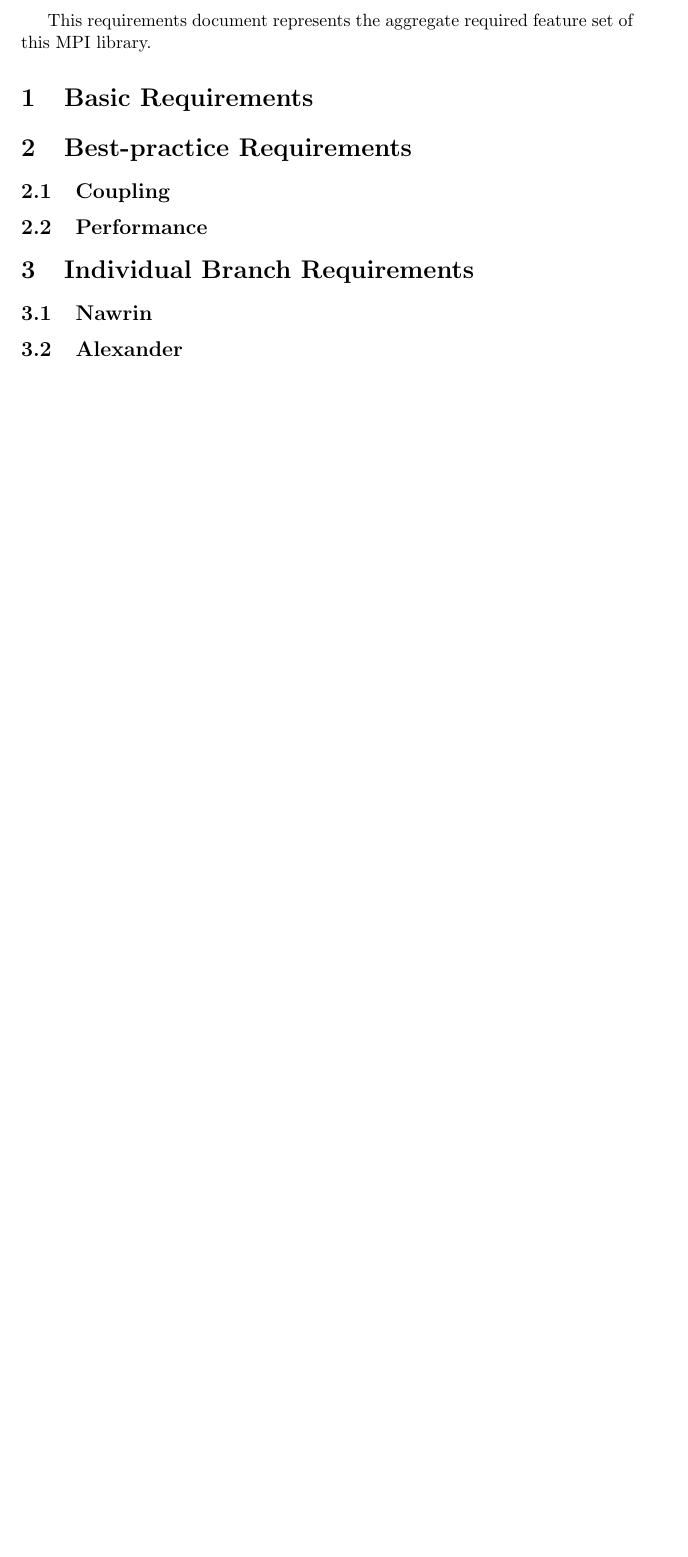
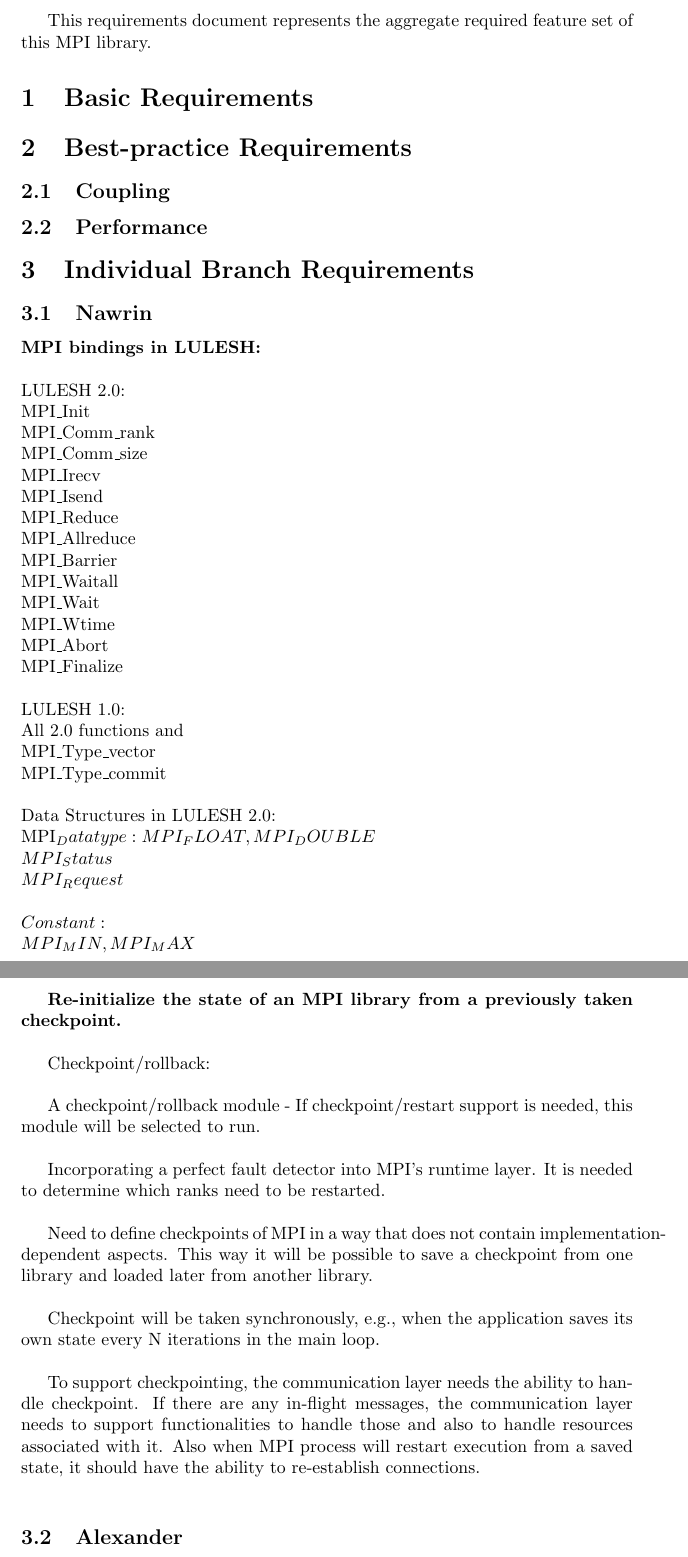
Before and after one commit to LLNL/MPI-Stages, a LaTeX document (tex/reqs.tex): part of the page before the commit and two parts of pages 1 and 2 of 2 after it, the two joined at a grey line, cut so that both start at the same text, the shorter picture padded with empty space. Compiled offline with pdfLaTeX.

Commit message:
Initail Requirement for Re-initialize MPI and MPI bindings for LULESH

```diff
--- a/tex/reqs.tex
+++ b/tex/reqs.tex
@@ -15,6 +15,54 @@ This requirements document represents the aggregate required feature set of this
 \section{Individual Branch Requirements}
 
 \subsection{Nawrin}
+\textbf{MPI bindings in LULESH:}\\\\
+LULESH 2.0:\\
+MPI\_Init\\
+MPI\_Comm\_rank\\
+MPI\_Comm\_size\\
+MPI\_Irecv\\
+MPI\_Isend\\
+MPI\_Reduce\\
+MPI\_Allreduce\\
+MPI\_Barrier\\
+MPI\_Waitall\\
+MPI\_Wait\\
+MPI\_Wtime\\
+MPI\_Abort\\
+MPI\_Finalize\\
+\\
+LULESH 1.0:\\
+All 2.0 functions and \\
+MPI\_Type\_vector\\
+MPI\_Type\_commit\\
+\\
+Data Structures in LULESH 2.0:\\
+MPI_Datatype: MPI_FLOAT, MPI_DOUBLE\\
+MPI_Status\\
+MPI_Request\\
+\\
+Constant:\\
+MPI_MIN, MPI_MAX\\
+\\
+
+\textbf{Re-initialize the state of an MPI library from a previously taken checkpoint.}\\
+
+	Checkpoint/rollback:\\
+
+	A checkpoint/rollback module - If checkpoint/restart support is needed, this module will be selected to run.\\
+
+	Incorporating a perfect fault detector into MPI's runtime layer. It is needed to determine which ranks need to be restarted.\\
+
+	Need to define checkpoints of MPI in a way that does not contain implementation-dependent aspects. This way it will be possible to save a checkpoint from one library and loaded later from another library.\\
+
+	Checkpoint will be taken synchronously, e.g., when the application saves its own state every N iterations in the main loop.\\
+
+	To support checkpointing, the communication layer needs the ability to handle checkpoint. If there are any in-flight messages, the communication layer needs to support functionalities to handle those and also to handle resources associated with it. Also when MPI process will restart execution from a saved state, it should have the ability to re-establish connections.\\
+
+
+
+
+
 
 \subsection{Alexander}
 
```
